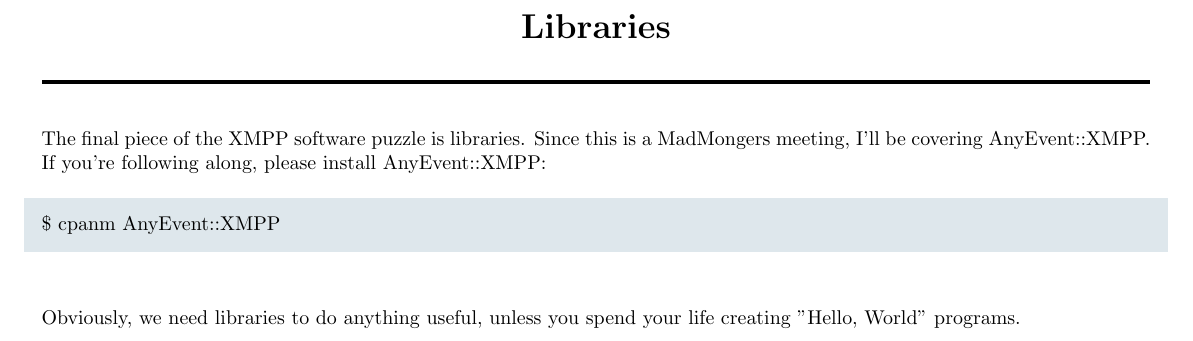
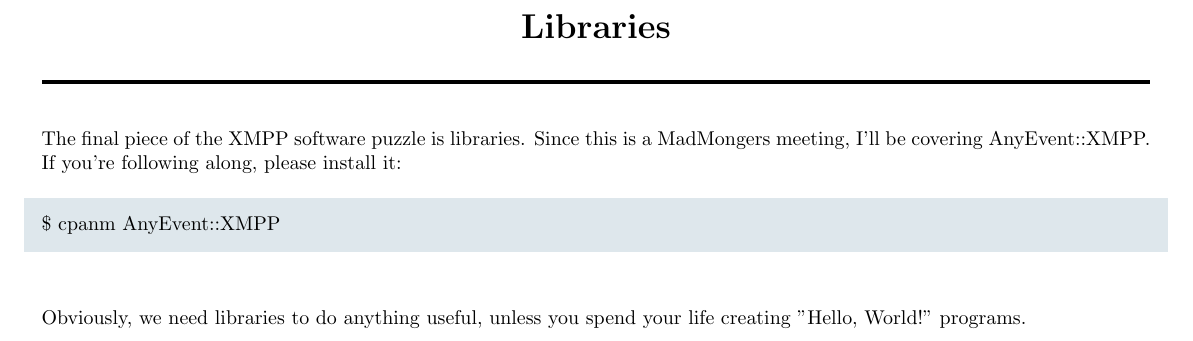
Before and after one commit to hoelzro/xmpp-talk, a LaTeX document (xmpp-talk.tex, which reads libraries.tex): part of page 32 of 69, cut so that both start at the same text. Compiled offline with pdfLaTeX.

Commit message:
Minor improvements

```diff
--- a/libraries.tex
+++ b/libraries.tex
@@ -2,7 +2,7 @@
 
 \pause
 The final piece of the XMPP software puzzle is libraries.  Since this is a MadMongers meeting, I'll be covering AnyEvent::XMPP.
-If you're following along, please install AnyEvent::XMPP:
+If you're following along, please install it:
 
 \begin{shaded}
 \$ cpanm AnyEvent::XMPP
@@ -10,4 +10,4 @@
 
 \pause
 
-Obviously, we need libraries to do anything useful, unless you spend your life creating "Hello, World" programs.
+Obviously, we need libraries to do anything useful, unless you spend your life creating "Hello, World!" programs.
```
Also changed, not shown: hello-world.tex (+1 -1 lines).
